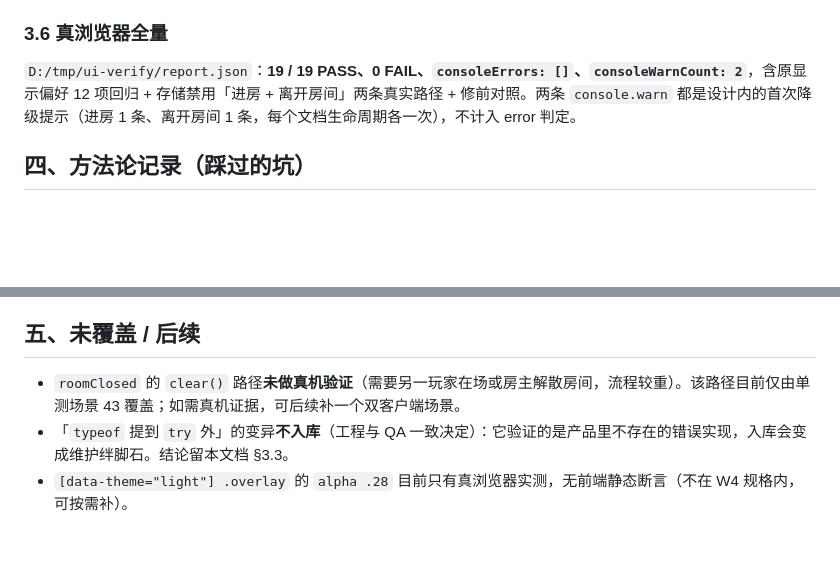
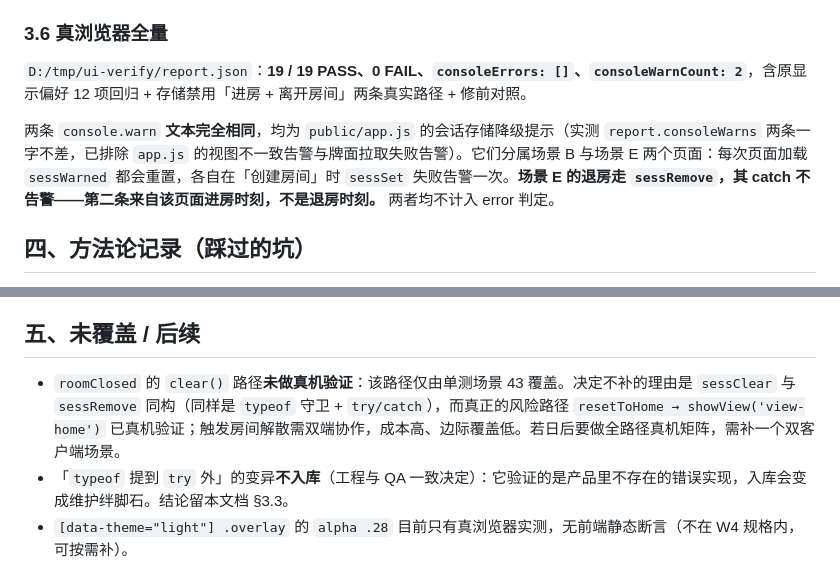
Before and after one commit to 1606701/Xiyou_joker, a Markdown page: production/qa/w5-sess-guard.md, 2 parts joined by grey strips. Rendered like a GitHub page; blank space fills up the shorter version.

Commit message:
docs(qa): 修正 warn 计数归因 —— 两条都来自 sessSet，退房不告警
实测 report.consoleWarns 两条文本一字不差，均为 app.js 会话存储降级提示，
已排除视图不一致（:145）与牌面拉取失败（:1237）两个来源。

原文写「进房 1 条、离开房间 1 条」是错的：退房走 sessRemove，其 catch
为空、不告警。第二条实际来自场景 E 那个页面「创建房间」的时刻 ——
每次页面加载 sessWarned 都会重置，所以是每文档一次、不是全局一次。

同时补 roomClosed 不补真机的理由：sessClear 与 sessRemove 同构，
真正的风险路径 resetToHome 已真机验证，双端触发成本高、边际覆盖低。

```diff
--- a/production/qa/w5-sess-guard.md
+++ b/production/qa/w5-sess-guard.md
@@ -117,7 +117,9 @@ CDP 注入 `Object.defineProperty(window,'sessionStorage',{get(){throw new DOMEx
 
 ### 3.6 真浏览器全量
 
-`D:/tmp/ui-verify/report.json`：**19 / 19 PASS、0 FAIL、`consoleErrors: []`、`consoleWarnCount: 2`**，含原显示偏好 12 项回归 + 存储禁用「进房 + 离开房间」两条真实路径 + 修前对照。两条 `console.warn` 都是设计内的首次降级提示（进房 1 条、离开房间 1 条，每个文档生命周期各一次），不计入 error 判定。
+`D:/tmp/ui-verify/report.json`：**19 / 19 PASS、0 FAIL、`consoleErrors: []`、`consoleWarnCount: 2`**，含原显示偏好 12 项回归 + 存储禁用「进房 + 离开房间」两条真实路径 + 修前对照。
+
+两条 `console.warn` **文本完全相同**，均为 `public/app.js` 的会话存储降级提示（实测 `report.consoleWarns` 两条一字不差，已排除 `app.js` 的视图不一致告警与牌面拉取失败告警）。它们分属场景 B 与场景 E 两个页面：每次页面加载 `sessWarned` 都会重置，各自在「创建房间」时 `sessSet` 失败告警一次。**场景 E 的退房走 `sessRemove`，其 catch 不告警——第二条来自该页面进房时刻，不是退房时刻。** 两者均不计入 error 判定。
 
 ## 四、方法论记录（踩过的坑）
 
@@ -133,7 +135,7 @@ CDP 注入 `Object.defineProperty(window,'sessionStorage',{get(){throw new DOMEx
 
 ## 五、未覆盖 / 后续
 
-- `roomClosed` 的 `clear()` 路径**未做真机验证**（需要另一玩家在场或房主解散房间，流程较重）。该路径目前仅由单测场景 43 覆盖；如需真机证据，可后续补一个双客户端场景。
+- `roomClosed` 的 `clear()` 路径**未做真机验证**：该路径仅由单测场景 43 覆盖。决定不补的理由是 `sessClear` 与 `sessRemove` 同构（同样是 `typeof` 守卫 + `try/catch`），而真正的风险路径 `resetToHome → showView('view-home')` 已真机验证；触发房间解散需双端协作，成本高、边际覆盖低。若日后要做全路径真机矩阵，需补一个双客户端场景。
 - 「`typeof` 提到 `try` 外」的变异**不入库**（工程与 QA 一致决定）：它验证的是产品里不存在的错误实现，入库会变成维护绊脚石。结论留本文档 §3.3。
 - `[data-theme="light"] .overlay` 的 `alpha .28` 目前只有真浏览器实测，无前端静态断言（不在 W4 规格内，可按需补）。
 - `graceTimers.size` 诊断出口 / P2-01 表清理仍无测试覆盖，属长期欠账。
```
